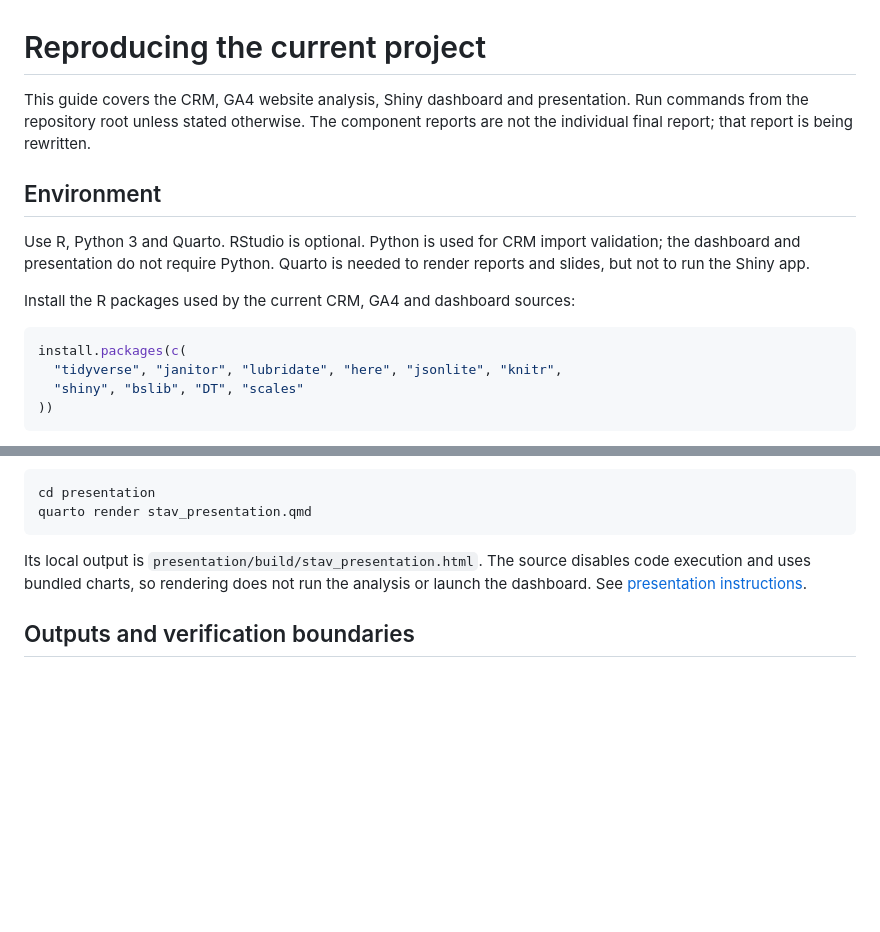
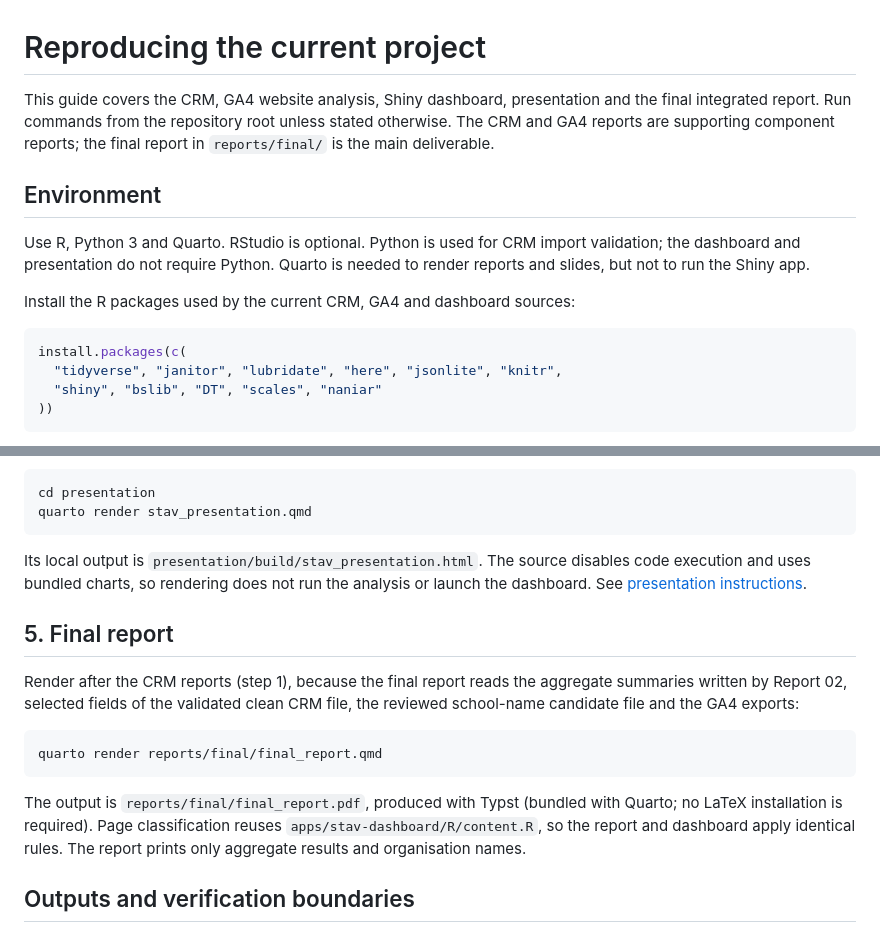
Before and after one commit to Fengz924/ETC5543-stav-website-analytics, a Markdown page: docs/reproducibility.md, 2 parts joined by grey strips. GitHub-like rendering; blank space fills up the shorter version.

````diff
--- a/docs/reproducibility.md
+++ b/docs/reproducibility.md
@@ -1,8 +1,9 @@
 # Reproducing the current project
 
-This guide covers the CRM, GA4 website analysis, Shiny dashboard and presentation.
-Run commands from the repository root unless stated otherwise. The component
-reports are not the individual final report; that report is being rewritten.
+This guide covers the CRM, GA4 website analysis, Shiny dashboard, presentation
+and the final integrated report. Run commands from the repository root unless
+stated otherwise. The CRM and GA4 reports are supporting component reports; the
+final report in `reports/final/` is the main deliverable.
 
 ## Environment
 
@@ -15,7 +16,7 @@ Install the R packages used by the current CRM, GA4 and dashboard sources:
 ```r
 install.packages(c(
   "tidyverse", "janitor", "lubridate", "here", "jsonlite", "knitr",
-  "shiny", "bslib", "DT", "scales"
+  "shiny", "bslib", "DT", "scales", "naniar"
 ))
 ```
 
@@ -156,6 +157,21 @@ Its local output is `presentation/build/stav_presentation.html`. The source
 disables code execution and uses bundled charts, so rendering does not run the
 analysis or launch the dashboard. See [presentation instructions](../presentation/README.md).
 
+## 5. Final report
+
+Render after the CRM reports (step 1), because the final report reads the
+aggregate summaries written by Report 02, selected fields of the validated clean
+CRM file, the reviewed school-name candidate file and the GA4 exports:
+
+```sh
+quarto render reports/final/final_report.qmd
+```
+
+The output is `reports/final/final_report.pdf`, produced with Typst (bundled with
+Quarto; no LaTeX installation is required). Page classification reuses
+`apps/stav-dashboard/R/content.R`, so the report and dashboard apply identical
+rules. The report prints only aggregate results and organisation names.
+
 ## Outputs and verification boundaries
 
 The root `_quarto.yml` uses project-root execution, writes to `outputs/build/`
````
Also changed, not shown: README.md (+38 -6 lines).
